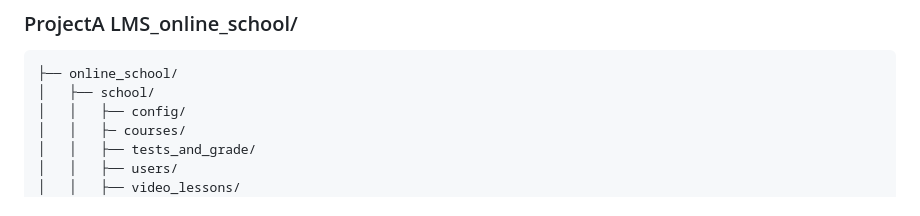
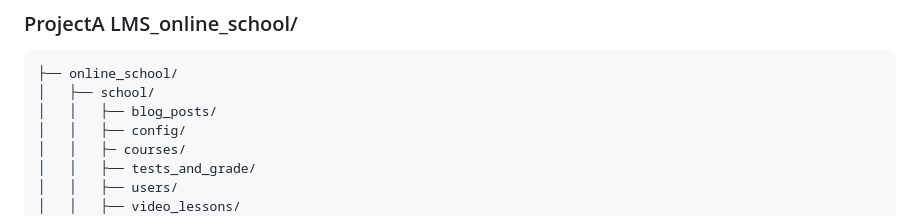
Before and after one commit to AlexTkDev/online-learning-platform, a Markdown page: README.md, the part around the change. Drawn GitHub-style.

Commit message:
docs: Update README.md

````diff
--- a/README.md
+++ b/README.md
@@ -87,6 +87,7 @@
 ```
 ├── online_school/
 │   ├── school/
+│   │   ├── blog_posts/
 │   │   ├── config/
 │   │   ├─ courses/
 │   │   ├── tests_and_grade/
````
